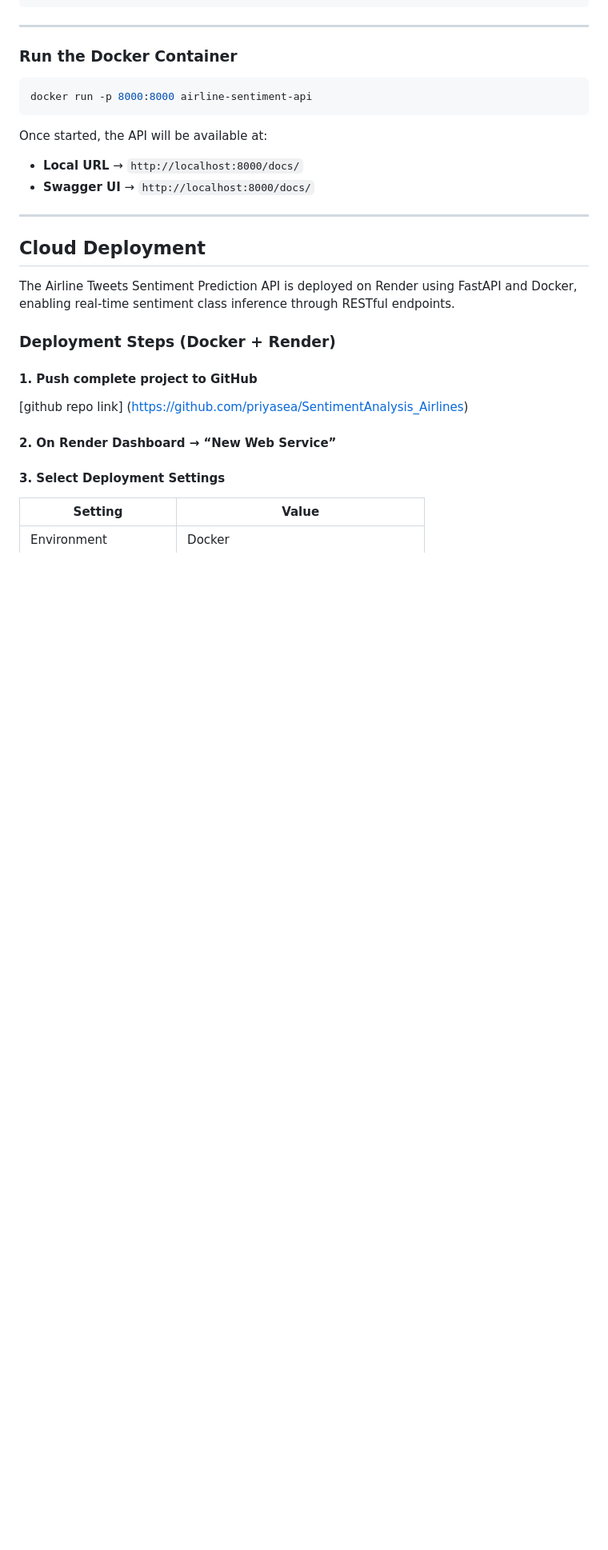
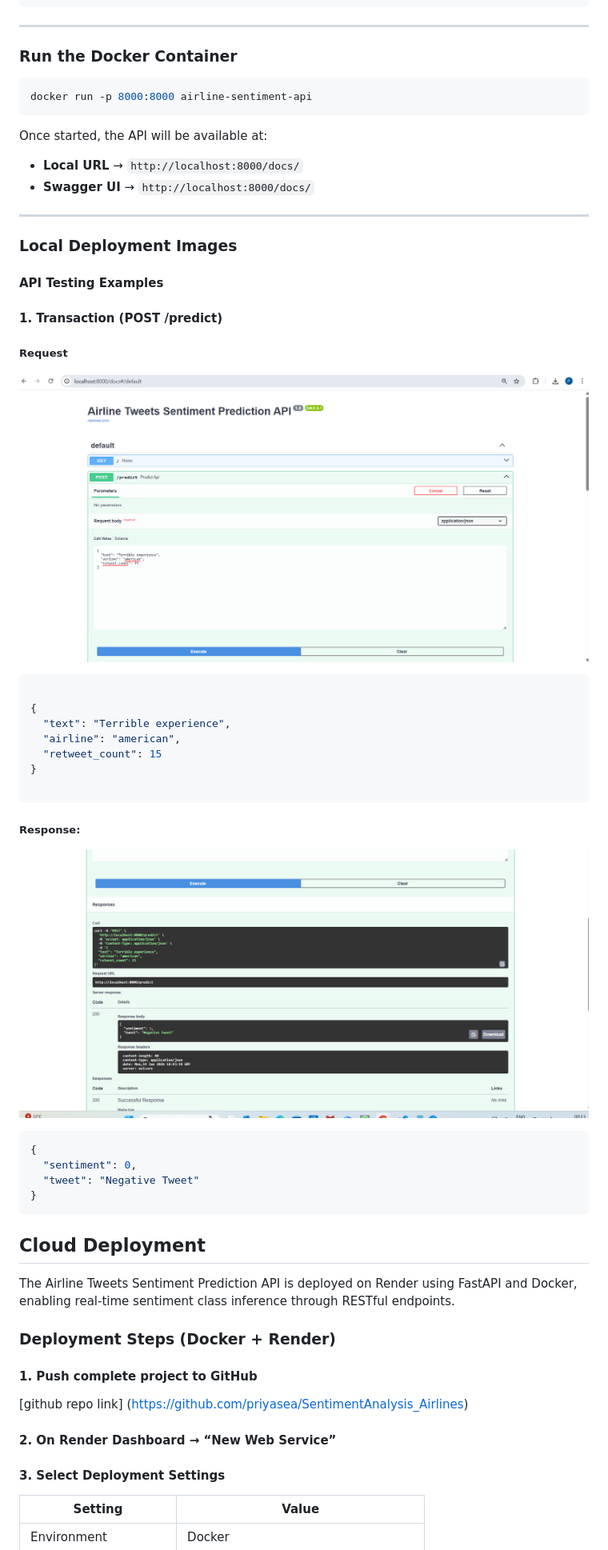
Before and after one commit to priyasea/SentimentAnalysis_Airlines, a Markdown page: README.md, the part around the change printed below. Shown: that part at 80% size. GitHub-like rendering; pictures changed too: images/cloud_deployment/airlinetweetprediction_request.png (added), images/cloud_deployment/airlinetweetprediction_response.png (added); blank space fills up the shorter version.

````diff
--- a/README.md
+++ b/README.md
@@ -479,6 +479,36 @@ Once started, the API will be available at:
 - **Swagger UI** → `http://localhost:8000/docs/`
 ---
 
+### Local Deployment Images
+#### API Testing Examples
+
+#### 1. Transaction (POST /predict)
+
+##### Request
+
+![API request](images/cloud_deployment/airlinetweetprediction_request.png)
+
+```json
+
+{
+  "text": "Terrible experience",
+  "airline": "american",
+  "retweet_count": 15
+}
+
+```
+
+##### Response:
+
+![API request](images/cloud_deployment/airlinetweetprediction_response.png)
+
+```json
+{
+  "sentiment": 0,
+  "tweet": "Negative Tweet"
+}
+```
+
 
 ## Cloud Deployment
 
````
Also changed, not shown: other parts of README.md (+22 -17 lines), images/cloud_deployment/airlinetweetprediction_renderrequest.png (added), images/cloud_deployment/airlinetweetsentimentanalysis_RenderRequest.png (added), images/cloud_deployment/airlinetweetsentimentanalysis_RenderResponse.png (added), images/cloud_deployment/airlinetweetsentimentanalysis_mainRender.png (added), 5 other files.
